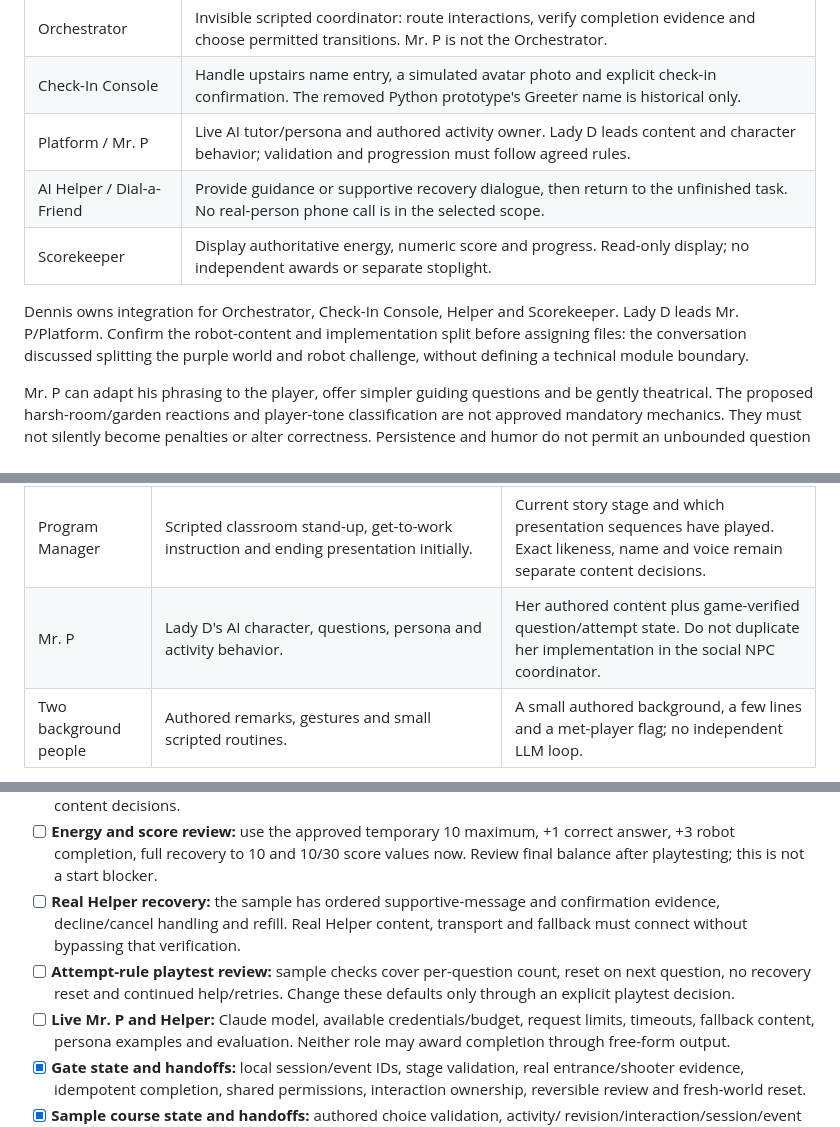
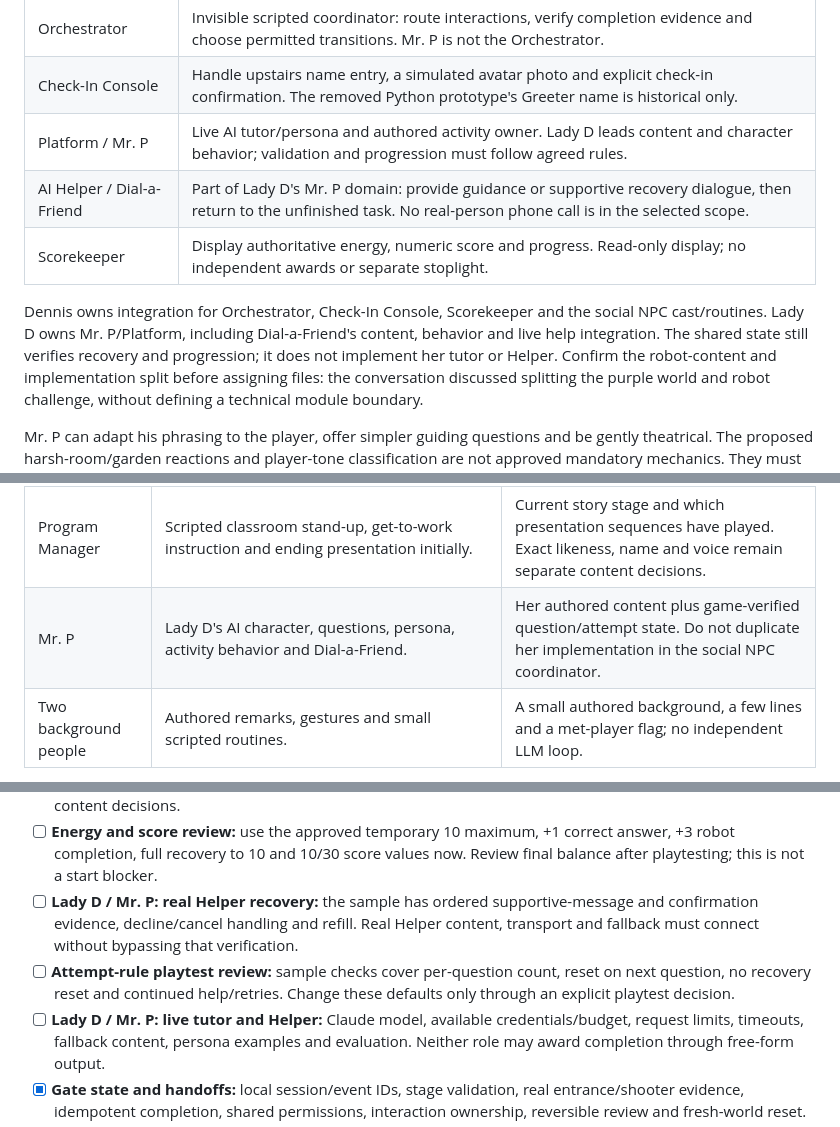
Before and after one commit to D-Stukes/pursuit-game-multi-agent-system, a Markdown page: Docs/Project-Plan.md, 3 parts joined by grey strips. Rendered like a GitHub page.

Commit message:
docs: assign course help to Lady D

```diff
--- a/Docs/Project-Plan.md
+++ b/Docs/Project-Plan.md
@@ -219,11 +219,14 @@ System responsibilities remain distinct from visible characters or human players
 | Orchestrator | Invisible scripted coordinator: route interactions, verify completion evidence and choose permitted transitions. Mr. P is not the Orchestrator. |
 | Check-In Console | Handle upstairs name entry, a simulated avatar photo and explicit check-in confirmation. The removed Python prototype's Greeter name is historical only. |
 | Platform / Mr. P | Live AI tutor/persona and authored activity owner. Lady D leads content and character behavior; validation and progression must follow agreed rules. |
-| AI Helper / Dial-a-Friend | Provide guidance or supportive recovery dialogue, then return to the unfinished task. No real-person phone call is in the selected scope. |
+| AI Helper / Dial-a-Friend | Part of Lady D's Mr. P domain: provide guidance or supportive recovery dialogue, then return to the unfinished task. No real-person phone call is in the selected scope. |
 | Scorekeeper | Display authoritative energy, numeric score and progress. Read-only display; no independent awards or separate stoplight. |
 
-Dennis owns integration for Orchestrator, Check-In Console, Helper and
-Scorekeeper. Lady D leads Mr. P/Platform. Confirm the robot-content and
+Dennis owns integration for Orchestrator, Check-In Console, Scorekeeper and
+the social NPC cast/routines. Lady D owns Mr. P/Platform, including
+Dial-a-Friend's content, behavior and live help integration. The shared state
+still verifies recovery and progression; it does not implement her tutor or
+Helper. Confirm the robot-content and
 implementation split before assigning files: the conversation discussed
 splitting the purple world and robot challenge, without defining a technical
 module boundary.
@@ -258,7 +261,7 @@ challenge prop; Dial-a-Friend does not require an additional physical character.
 | Entrance host | Scripted welcome, controls and game introduction; explain the entrance puzzle. Combine greeter and introductory host into one character. | Authored role and directions; whether the player has seen the introduction. This character is distinct from the upstairs Check-In Console. |
 | Builder companion | Scripted greeting; optional Claude follow-up for adaptive help with the entrance puzzle, shooter and exploration. Give it a concrete help goal rather than generating routine greetings. | Short authored personality, last topic, help already given and explicitly selected explanation preferences. |
 | Program Manager | Scripted classroom stand-up, get-to-work instruction and ending presentation initially. | Current story stage and which presentation sequences have played. Exact likeness, name and voice remain separate content decisions. |
-| Mr. P | Lady D's AI character, questions, persona and activity behavior. | Her authored content plus game-verified question/attempt state. Do not duplicate her implementation in the social NPC coordinator. |
+| Mr. P | Lady D's AI character, questions, persona, activity behavior and Dial-a-Friend. | Her authored content plus game-verified question/attempt state. Do not duplicate her implementation in the social NPC coordinator. |
 | Two background people | Authored remarks, gestures and small scripted routines. | A small authored background, a few lines and a met-player flag; no independent LLM loop. |
 
 Assign authored roles, models and starting locations locally when a new session
@@ -496,13 +499,13 @@ implemented requirements.
 - [ ] **Energy and score review:** use the approved temporary 10 maximum,
   +1 correct answer, +3 robot completion, full recovery to 10 and 10/30 score
   values now. Review final balance after playtesting; this is not a start blocker.
-- [ ] **Real Helper recovery:** the sample has ordered supportive-message and
+- [ ] **Lady D / Mr. P: real Helper recovery:** the sample has ordered supportive-message and
   confirmation evidence, decline/cancel handling and refill. Real Helper content,
   transport and fallback must connect without bypassing that verification.
 - [ ] **Attempt-rule playtest review:** sample checks cover per-question count,
   reset on next question, no recovery reset and continued help/retries. Change
   these defaults only through an explicit playtest decision.
-- [ ] **Live Mr. P and Helper:** Claude model, available credentials/budget,
+- [ ] **Lady D / Mr. P: live tutor and Helper:** Claude model, available credentials/budget,
   request limits, timeouts, fallback content, persona examples and evaluation.
   Neither role may award completion through free-form output.
 - [x] **Gate state and handoffs:** local session/event IDs, stage validation,
```
Also changed, not shown: Docs/Agent-Flow.md (+3 -1 lines), Docs/NPC-Agents.md (+3 -1 lines).
